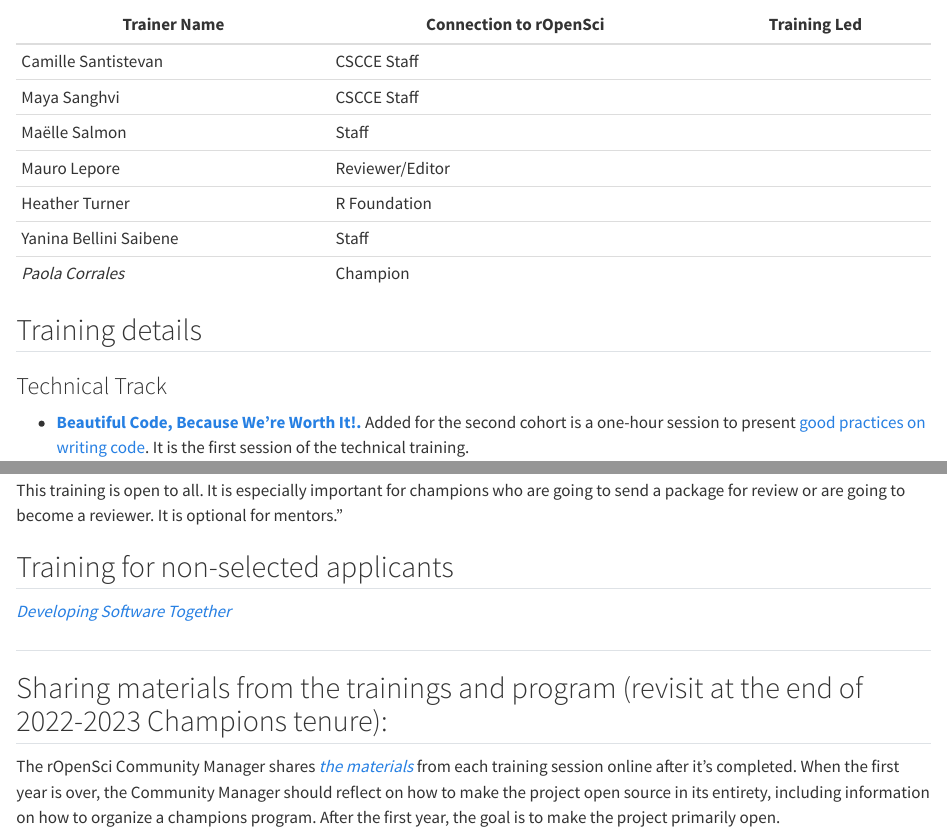
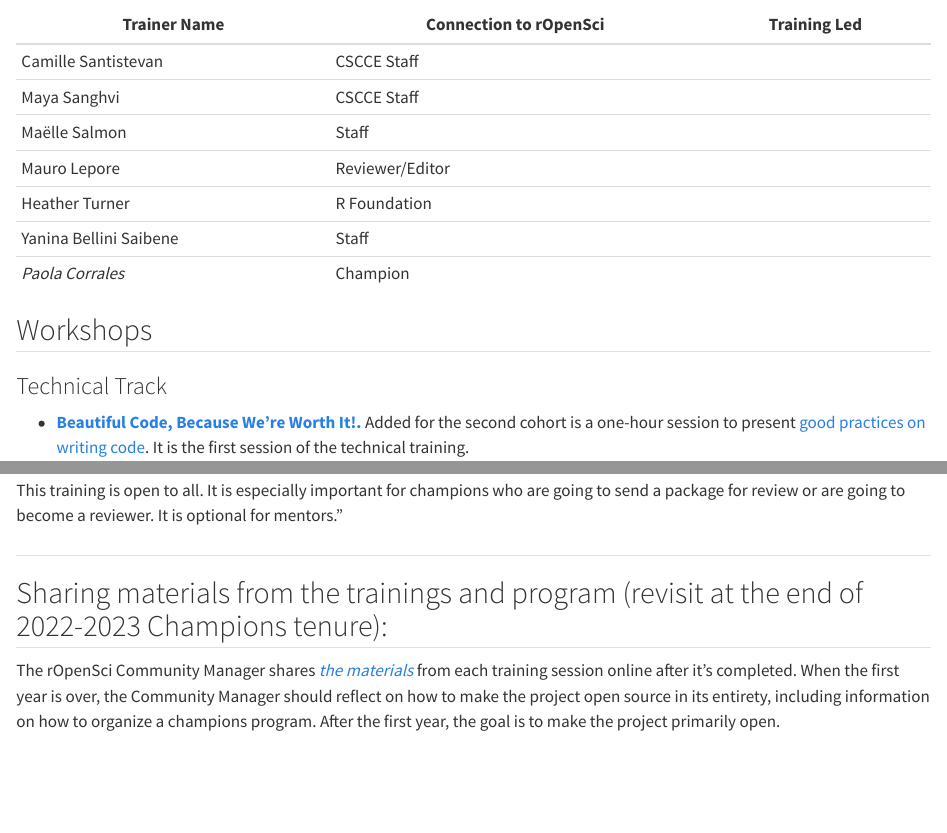
Before and after one commit to ropenscilabs/champions-program-playbook, a Quarto document (section-four-training-and-support-for-champions.qmd): the page in a window 1100 px wide, from 520 px down, and a second part further down, joined at a grey line. Rendered offline with R 4.5, knitr and Pandoc in place of Quarto, with nearby package versions.

Commit message:
More on training sessions

```diff
--- a/section-four-training-and-support-for-champions.qmd
+++ b/section-four-training-and-support-for-champions.qmd
@@ -20,7 +20,7 @@
 | Yanina Bellini Saibene | Staff                      |                  |
 | *Paola Corrales*       | Champion                   |                  |
 
-## Training details
+## Workshops
 
 ### Technical Track
 
@@ -60,10 +60,6 @@
 
 This training is open to all. It is especially important for champions who are going to send a package for review or are going to become a reviewer. It is optional for mentors.”
 
-## Training for non-selected applicants
-
-[*Developing Software Together*](https://paocorrales.github.io/git-developing-software-together/)
-
 ##
 
 ## Sharing materials from the trainings and program (revisit at the end of 2022-2023 Champions tenure):
```
